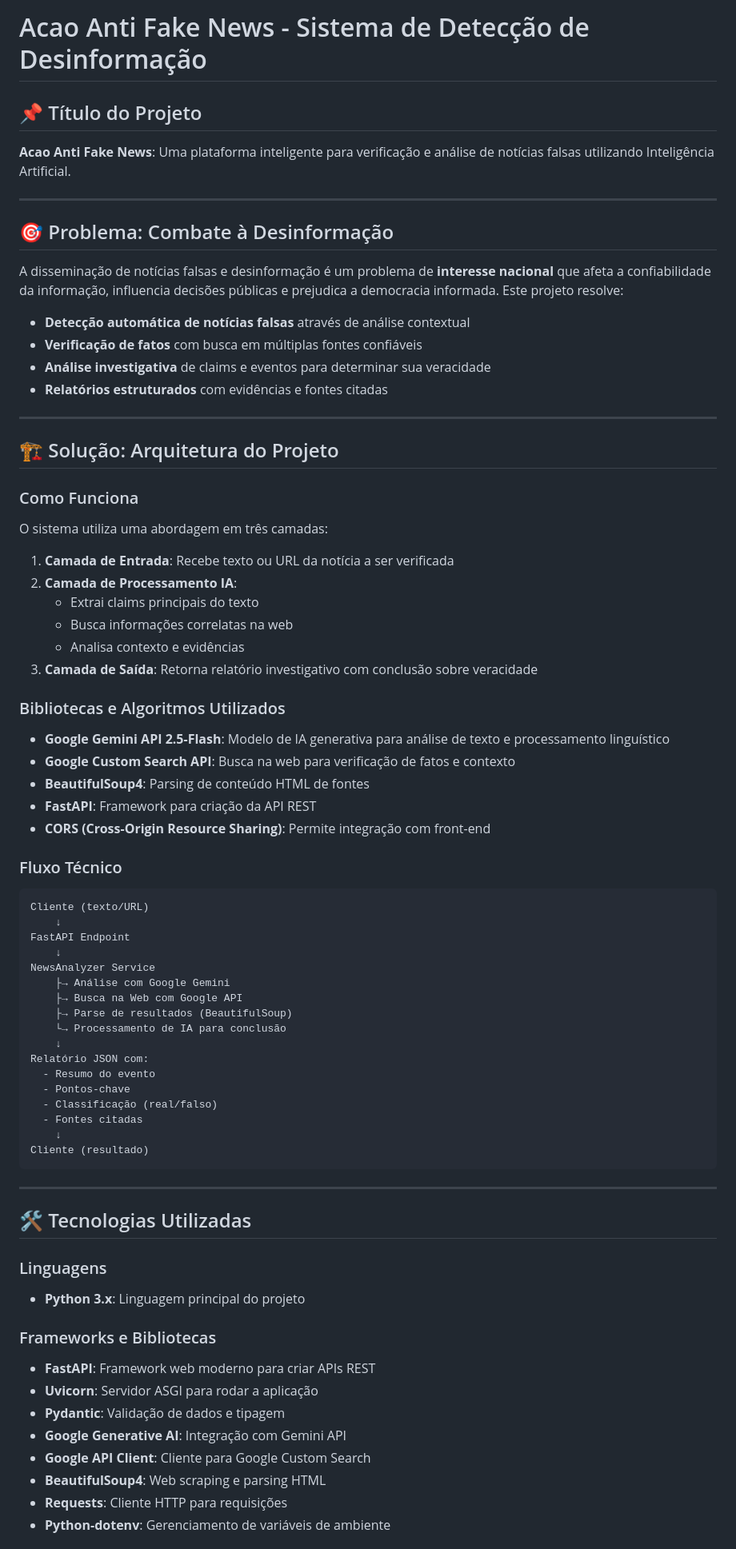
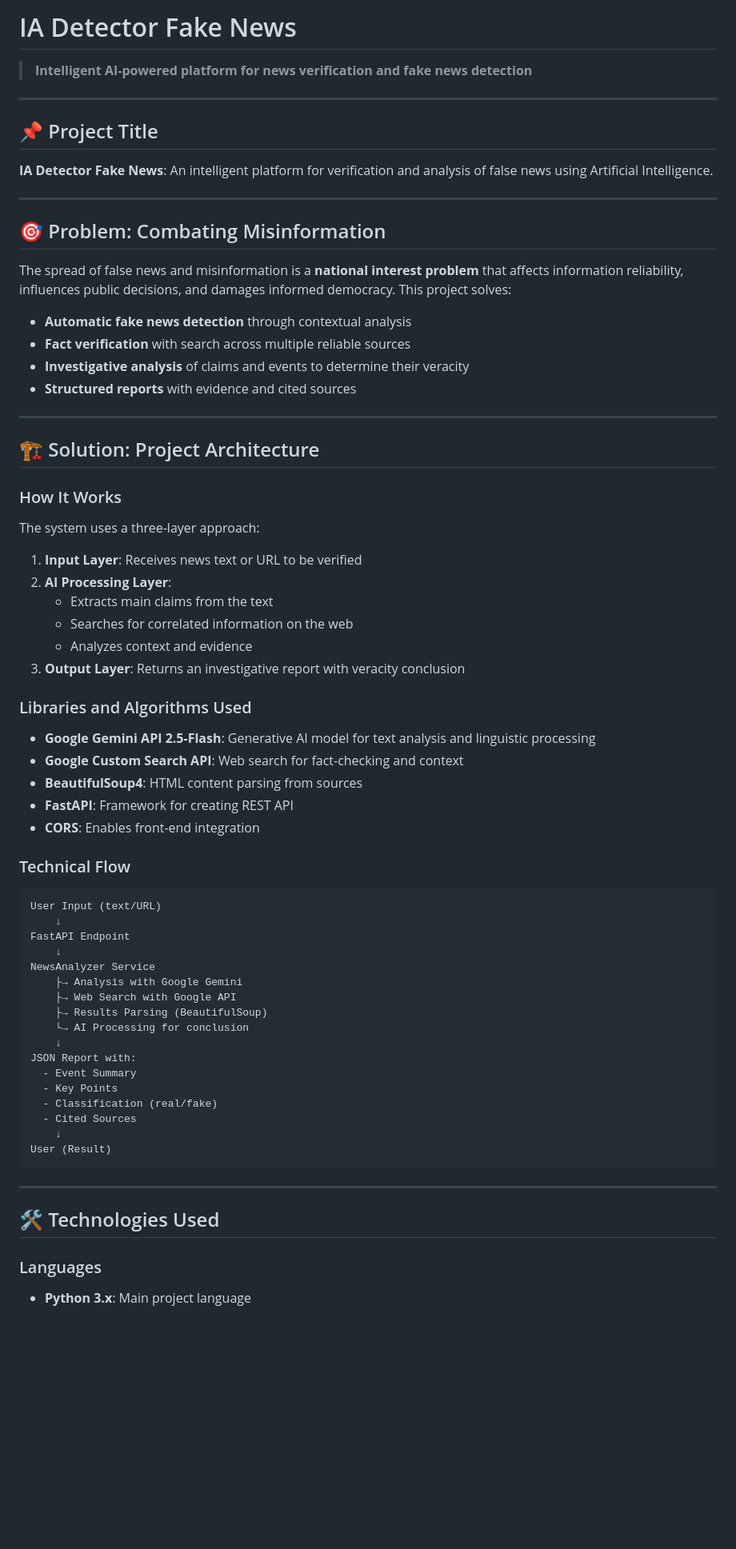
Before and after one commit to tzvlrvalorant-crypto/IA-Detector-fake-News, a Markdown page: README.md, the part around the change printed below. Shown: that part at 80% size. GitHub-like rendering; blank space fills up the shorter version.

Commit message:
Update README with proper English documentation and formatting

````diff
--- a/README.md
+++ b/README.md
@@ -1,78 +1,74 @@
-# Acao Anti Fake News - Sistema de Detecção de Desinformação
+# IA Detector Fake News
 
-## 📌 Título do Projeto
-**Acao Anti Fake News**: Uma plataforma inteligente para verificação e análise de notícias falsas utilizando Inteligência Artificial.
+> **Intelligent AI-powered platform for news verification and fake news detection**
 
 ---
 
-## 🎯 Problema: Combate à Desinformação
+## 📌 Project Title
 
-A disseminação de notícias falsas e desinformação é um problema de **interesse nacional** que afeta a confiabilidade da informação, influencia decisões públicas e prejudica a democracia informada. Este projeto resolve:
-
-- **Detecção automática de notícias falsas** através de análise contextual
-- **Verificação de fatos** com busca em múltiplas fontes confiáveis
-- **Análise investigativa** de claims e eventos para determinar sua veracidade
-- **Relatórios estruturados** com evidências e fontes citadas
+**IA Detector Fake News**: An intelligent platform for verification and analysis of false news using Artificial Intelligence.
 
 ---
 
-## 🏗️ Solução: Arquitetura do Projeto
+## 🎯 Problem: Combating Misinformation
 
-### Como Funciona
+The spread of false news and misinformation is a **national interest problem** that affects information reliability, influences public decisions, and damages informed democracy. This project solves:
 
-O sistema utiliza uma abordagem em três camadas:
+- **Automatic fake news detection** through contextual analysis
+- **Fact verification** with search across multiple reliable sources
+- **Investigative analysis** of claims and events to determine their veracity
+- **Structured reports** with evidence and cited sources
 
-1. **Camada de Entrada**: Recebe texto ou URL da notícia a ser verificada
-2. **Camada de Processamento IA**:
-   - Extrai claims principais do texto
-   - Busca informações correlatas na web
-   - Analisa contexto e evidências
-3. **Camada de Saída**: Retorna relatório investigativo com conclusão sobre veracidade
+---
 
-### Bibliotecas e Algoritmos Utilizados
+## 🏗️ Solution: Project Architecture
 
-- **Google Gemini API 2.5-Flash**: Modelo de IA generativa para análise de texto e processamento linguístico
-- **Google Custom Search API**: Busca na web para verificação de fatos e contexto
-- **BeautifulSoup4**: Parsing de conteúdo HTML de fontes
-- **FastAPI**: Framework para criação da API REST
-- **CORS (Cross-Origin Resource Sharing)**: Permite integração com front-end
+### How It Works
 
-### Fluxo Técnico
+The system uses a three-layer approach:
 
-```
-Cliente (texto/URL)
+1. **Input Layer**: Receives news text or URL to be verified
+2. **AI Processing Layer**:
+   - Extracts main claims from the text
+   - Searches for correlated information on the web
+   - Analyzes context and evidence
+3. **Output Layer**: Returns an investigative report with veracity conclusion
+
+### Libraries and Algorithms Used
+
+- **Google Gemini API 2.5-Flash**: Generative AI model for text analysis and linguistic processing
+- **Google Custom Search API**: Web search for fact-checking and context
+- **BeautifulSoup4**: HTML content parsing from sources
+- **FastAPI**: Framework for creating REST API
+- **CORS**: Enables front-end integration
+
+### Technical Flow
+
+```text
+User Input (text/URL)
     ↓
 FastAPI Endpoint
     ↓
 NewsAnalyzer Service
-    ├→ Análise com Google Gemini
-    ├→ Busca na Web com Google API
-    ├→ Parse de resultados (BeautifulSoup)
-    └→ Processamento de IA para conclusão
+    ├→ Analysis with Google Gemini
+    ├→ Web Search with Google API
+    ├→ Results Parsing (BeautifulSoup)
+    └→ AI Processing for conclusion
     ↓
-Relatório JSON com:
-  - Resumo do evento
-  - Pontos-chave
-  - Classificação (real/falso)
-  - Fontes citadas
+JSON Report with:
+  - Event Summary
+  - Key Points
+  - Classification (real/fake)
+  - Cited Sources
     ↓
-Cliente (resultado)
+User (Result)
 ```
 
 ---
 
-## 🛠️ Tecnologias Utilizadas
+## 🛠️ Technologies Used
 
-### Linguagens
-- **Python 3.x**: Linguagem principal do projeto
+### Languages
 
-### Frameworks e Bibliotecas
-- **FastAPI**: Framework web moderno para criar APIs REST
-- **Uvicorn**: Servidor ASGI para rodar a aplicação
-- **Pydantic**: Validação de dados e tipagem
-- **Google Generative AI**: Integração com Gemini API
-- **Google API Client**: Cliente para Google Custom Search
-- **BeautifulSoup4**: Web scraping e parsing HTML
-- **Requests**: Cliente HTTP para requisições
-- **Python-dotenv**: Gerenciamento de variáveis de ambiente
+- **Python 3.x**: Main project language
 
````
Also changed, not shown: other parts of README.md (+114 -22 lines).
